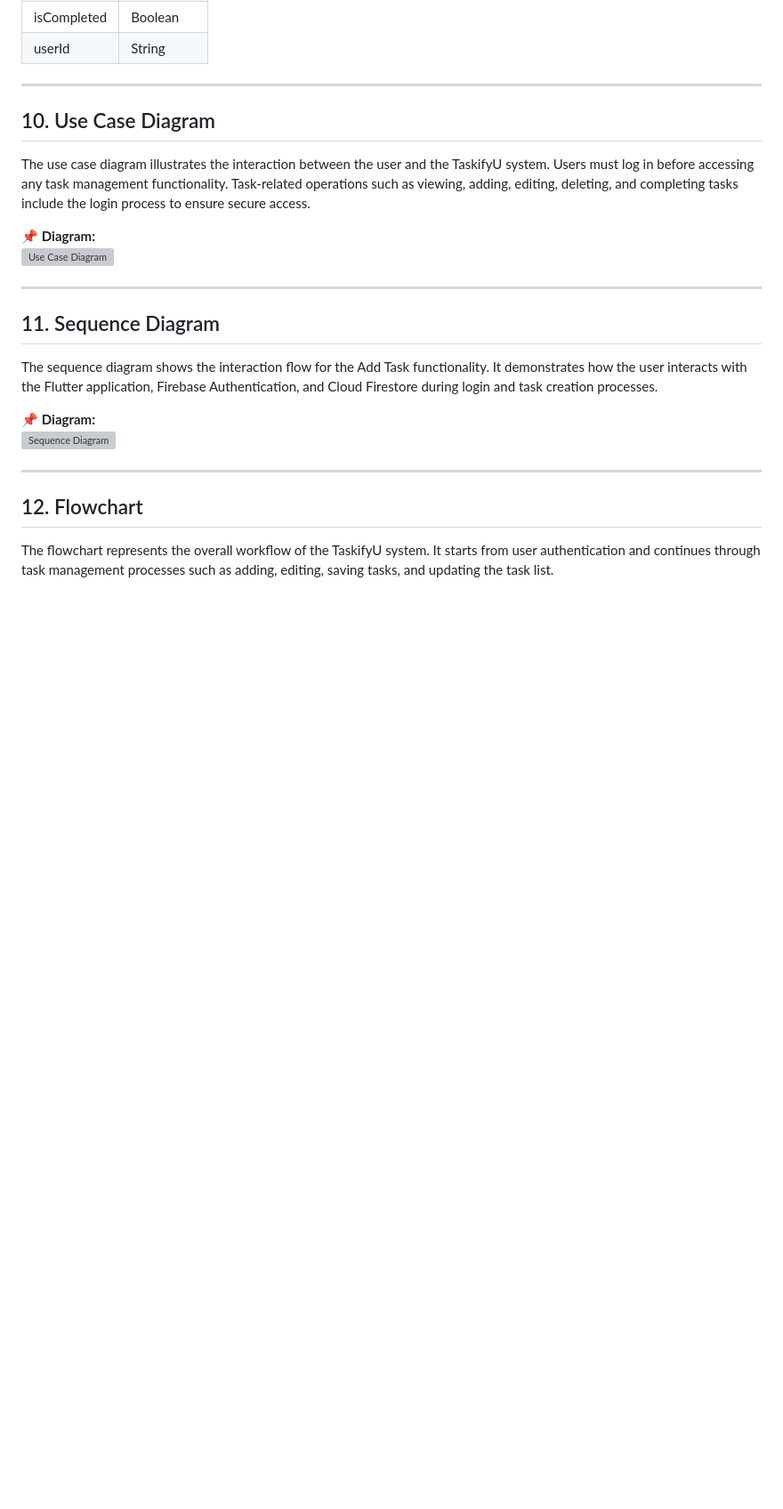
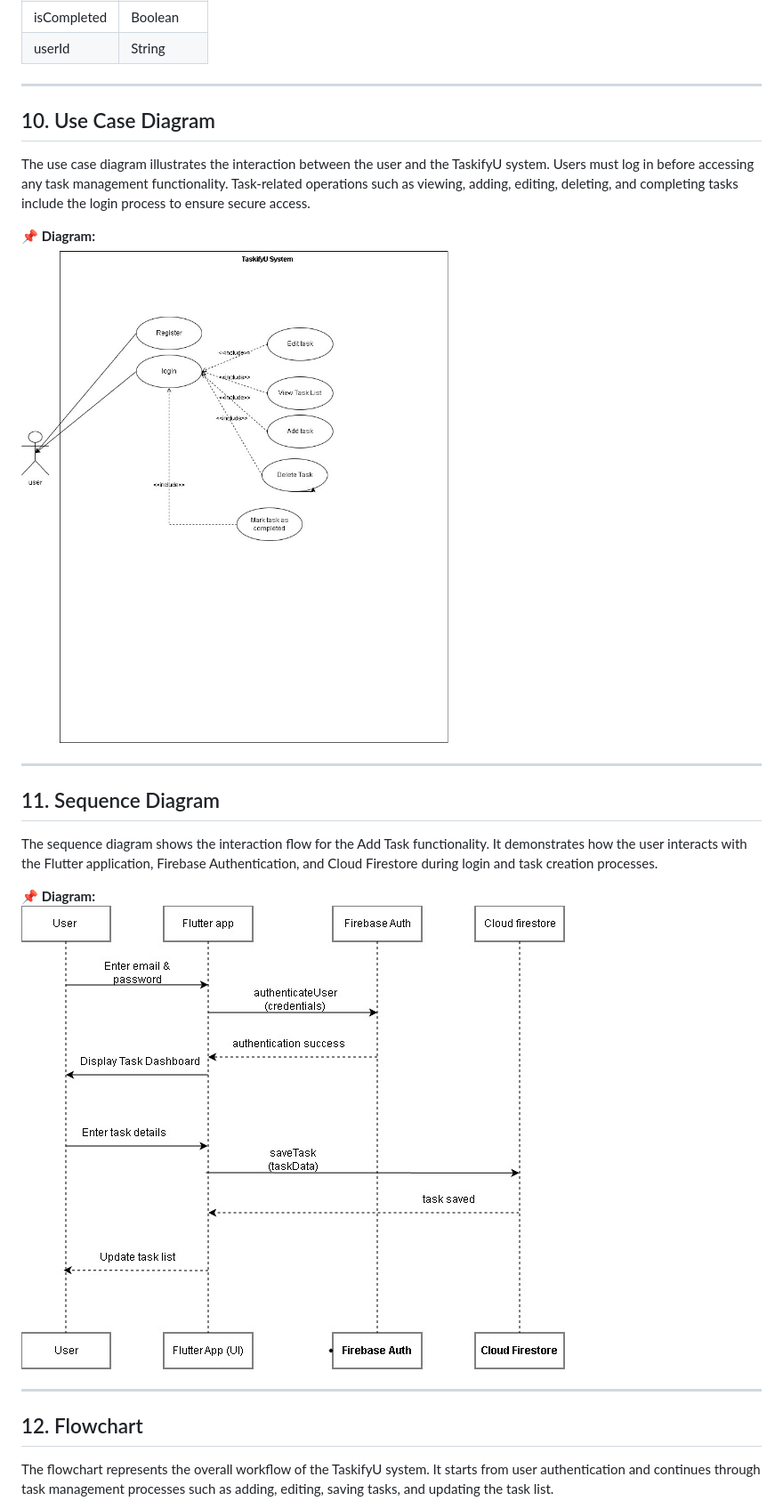
Before and after one commit to SolihinYO/MobileAppProject, a Markdown page: README.md, the part around one of its changes. Shown at 89% size. GitHub-like rendering; blank space fills up the shorter version; grey boxes are pictures that could not be loaded.

```diff
--- a/README.md
+++ b/README.md
@@ -111,7 +111,7 @@ TaskifyU follows a client–cloud architecture model. The Flutter application ha
 The use case diagram illustrates the interaction between the user and the TaskifyU system. Users must log in before accessing any task management functionality. Task-related operations such as viewing, adding, editing, deleting, and completing tasks include the login process to ensure secure access.
 
 📌 **Diagram:**
-![Use Case Diagram](docs/diagrams/use_case_diagram.png)
+![Use Case Diagram](docs/diagrams/use_case_diagram.jpg)
 
 ---
 
@@ -120,7 +120,7 @@ The use case diagram illustrates the interaction between the user and the Taskif
 The sequence diagram shows the interaction flow for the Add Task functionality. It demonstrates how the user interacts with the Flutter application, Firebase Authentication, and Cloud Firestore during login and task creation processes.
 
 📌 **Diagram:**
-![Sequence Diagram](docs/diagrams/sequence_diagram.png)
+![Sequence Diagram](docs/diagrams/sequence_diagram.jpg)
 
 ---
 
```
Also changed, not shown: other parts of README.md (+1 -1 lines).
